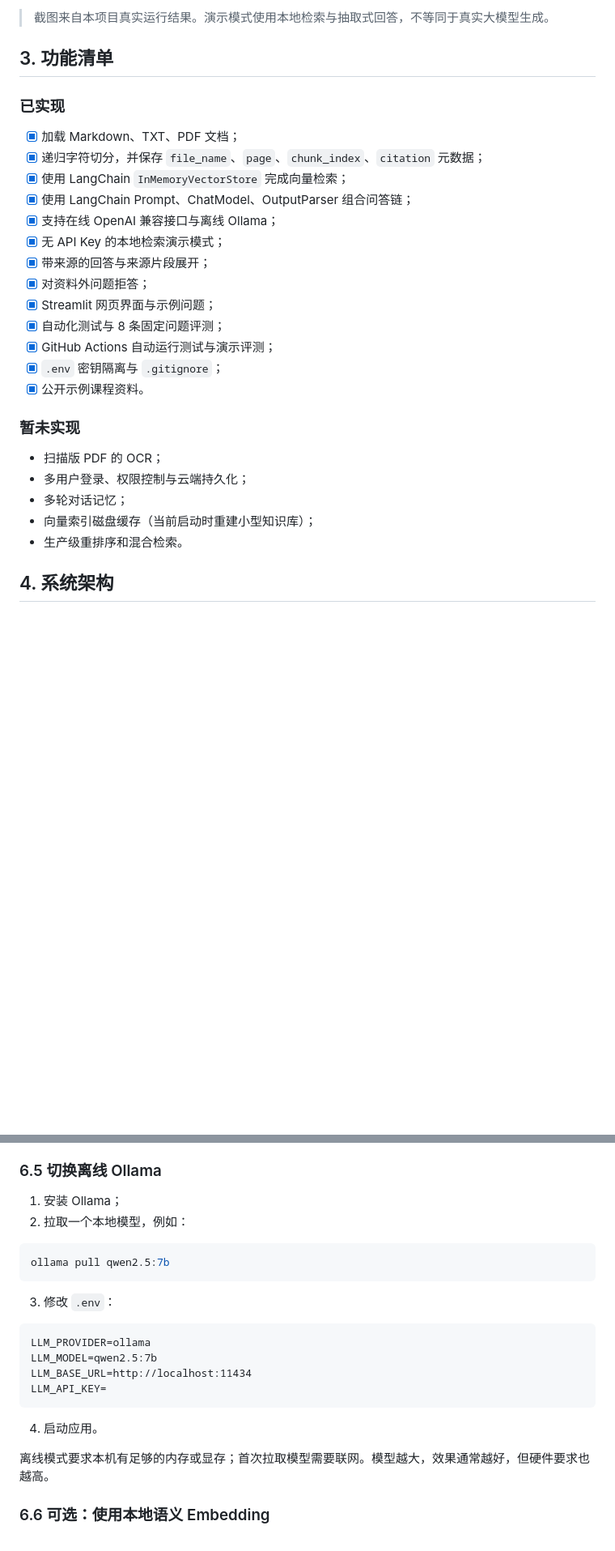
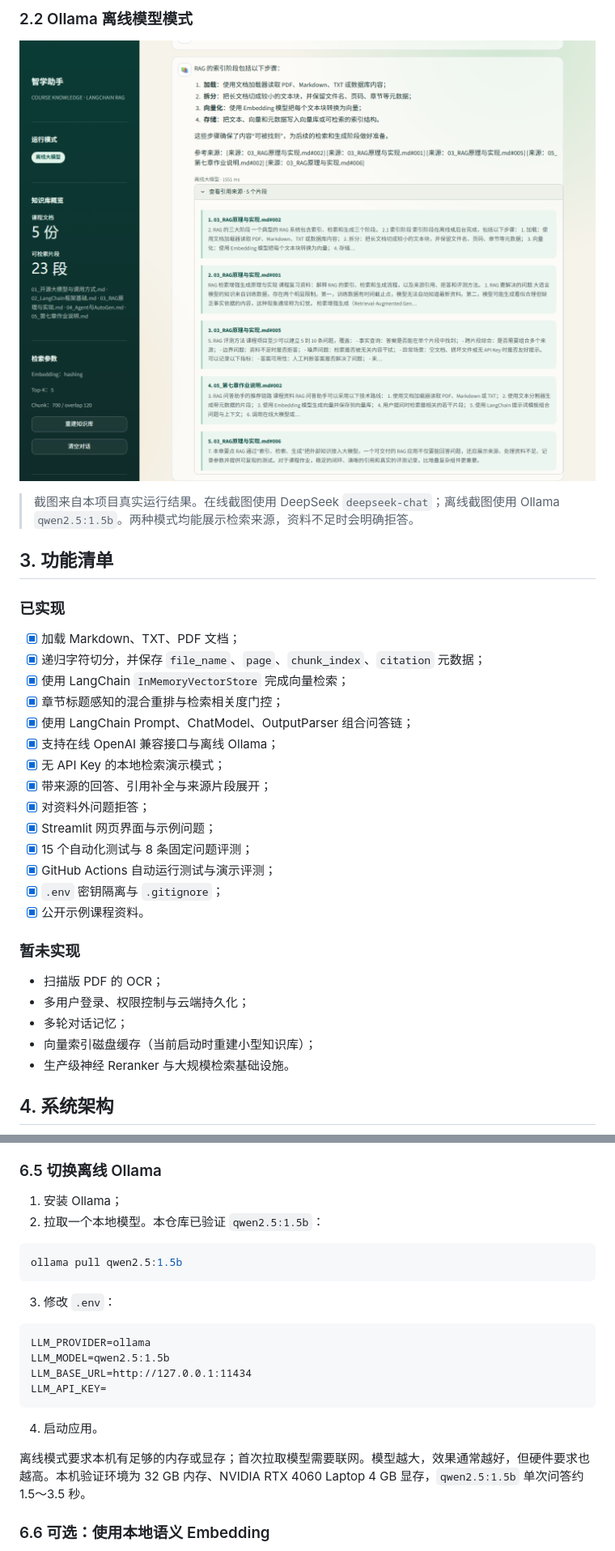
Before and after one commit to dusk5-Surtr/course-rag-assistant, a Markdown page: README.md, 2 parts joined by grey strips. Shown at 81% size. Rendered like a GitHub page; pictures changed too: docs/images/app-offline-answer.png (added); blank space fills up the shorter version.

````diff
--- a/README.md
+++ b/README.md
@@ -44,5 +49,9 @@
 
-> 截图来自本项目真实运行结果。演示模式使用本地检索与抽取式回答，不等同于真实大模型生成。
+### 2.2 Ollama 离线模型模式
+
+![Ollama 离线模式的带来源回答](docs/images/app-offline-answer.png)
+
+> 截图来自本项目真实运行结果。在线截图使用 DeepSeek `deepseek-chat`；离线截图使用 Ollama `qwen2.5:1.5b`。两种模式均能展示检索来源，资料不足时会明确拒答。
 
 ## 3. 功能清单
 
@@ -51,13 +60,14 @@
 - [x] 加载 Markdown、TXT、PDF 文档；
 - [x] 递归字符切分，并保存 `file_name`、`page`、`chunk_index`、`citation` 元数据；
 - [x] 使用 LangChain `InMemoryVectorStore` 完成向量检索；
+- [x] 章节标题感知的混合重排与检索相关度门控；
 - [x] 使用 LangChain Prompt、ChatModel、OutputParser 组合问答链；
 - [x] 支持在线 OpenAI 兼容接口与离线 Ollama；
 - [x] 无 API Key 的本地检索演示模式；
-- [x] 带来源的回答与来源片段展开；
+- [x] 带来源的回答、引用补全与来源片段展开；
 - [x] 对资料外问题拒答；
 - [x] Streamlit 网页界面与示例问题；
-- [x] 自动化测试与 8 条固定问题评测；
+- [x] 15 个自动化测试与 8 条固定问题评测；
 - [x] GitHub Actions 自动运行测试与演示评测；
 - [x] `.env` 密钥隔离与 `.gitignore`；
 - [x] 公开示例课程资料。
@@ -68,7 +78,7 @@
 - 多用户登录、权限控制与云端持久化；
 - 多轮对话记忆；
 - 向量索引磁盘缓存（当前启动时重建小型知识库）；
-- 生产级重排序和混合检索。
+- 生产级神经 Reranker 与大规模检索基础设施。
 
 ## 4. 系统架构
 
@@ -201,24 +212,24 @@ Qwen、其他兼容 OpenAI 接口的服务也可以使用同一套配置，只
 ### 6.5 切换离线 Ollama
 
 1. 安装 Ollama；
-2. 拉取一个本地模型，例如：
+2. 拉取一个本地模型。本仓库已验证 `qwen2.5:1.5b`：
 
 ```bash
-ollama pull qwen2.5:7b
+ollama pull qwen2.5:1.5b
 ```
 
 3. 修改 `.env`：
 
 ```dotenv
 LLM_PROVIDER=ollama
-LLM_MODEL=qwen2.5:7b
-LLM_BASE_URL=http://localhost:11434
+LLM_MODEL=qwen2.5:1.5b
+LLM_BASE_URL=http://127.0.0.1:11434
 LLM_API_KEY=
 ```
 
 4. 启动应用。
 
-离线模式要求本机有足够的内存或显存；首次拉取模型需要联网。模型越大，效果通常越好，但硬件要求也越高。
+离线模式要求本机有足够的内存或显存；首次拉取模型需要联网。模型越大，效果通常越好，但硬件要求也越高。本机验证环境为 32 GB 内存、NVIDIA RTX 4060 Laptop 4 GB 显存，`qwen2.5:1.5b` 单次问答约 1.5～3.5 秒。
 
 ### 6.6 可选：使用本地语义 Embedding
 
````
Also changed, not shown: other parts of README.md (+62 -27 lines), SUBMISSION.md (+12 -11 lines), evaluation/latest.md (+12 -12 lines), evaluation/offline.md (added, +30 -0 lines), docs/images/app-answer.png, docs/images/app-home.png, docs/images/app-offline-home.png (added), 9 other files.
